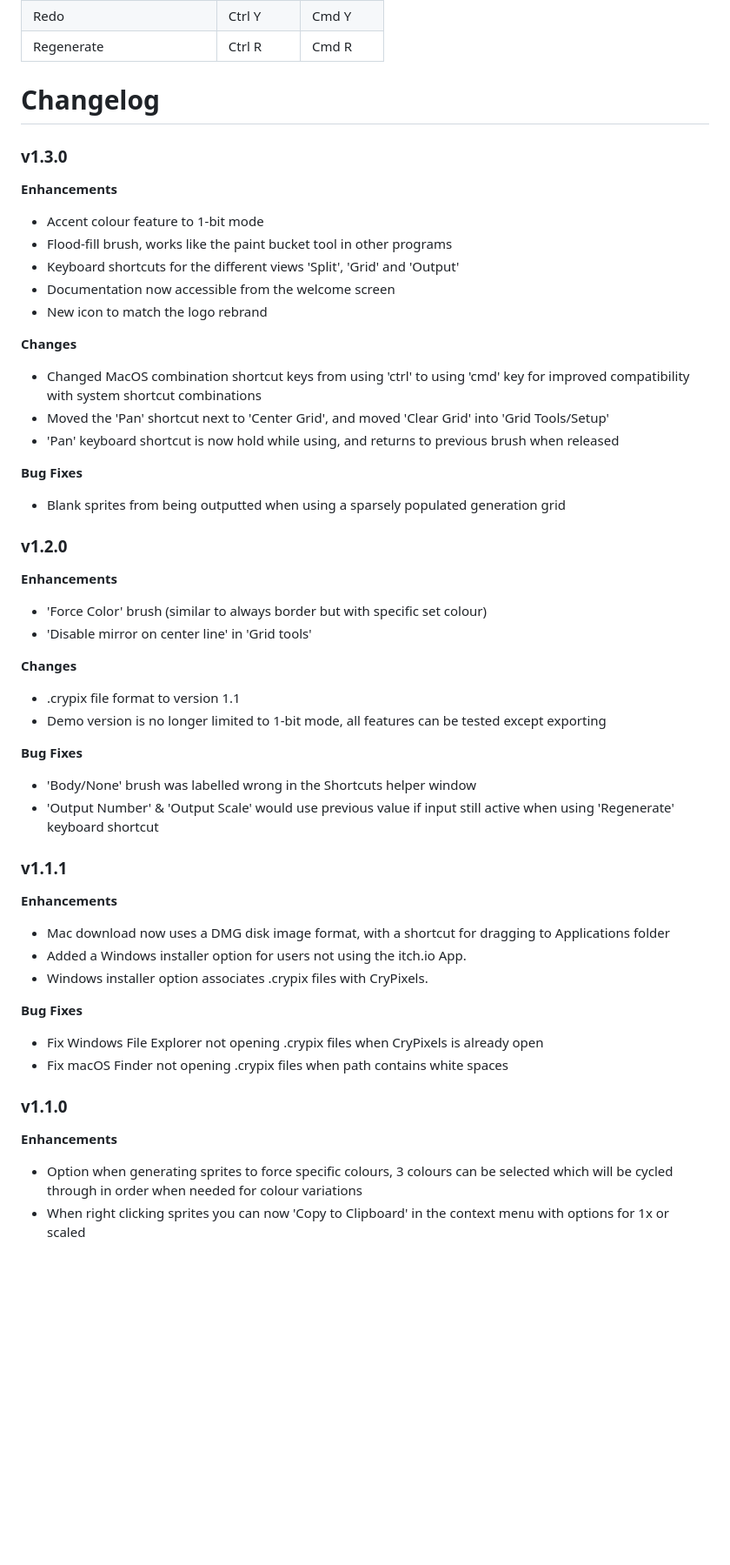
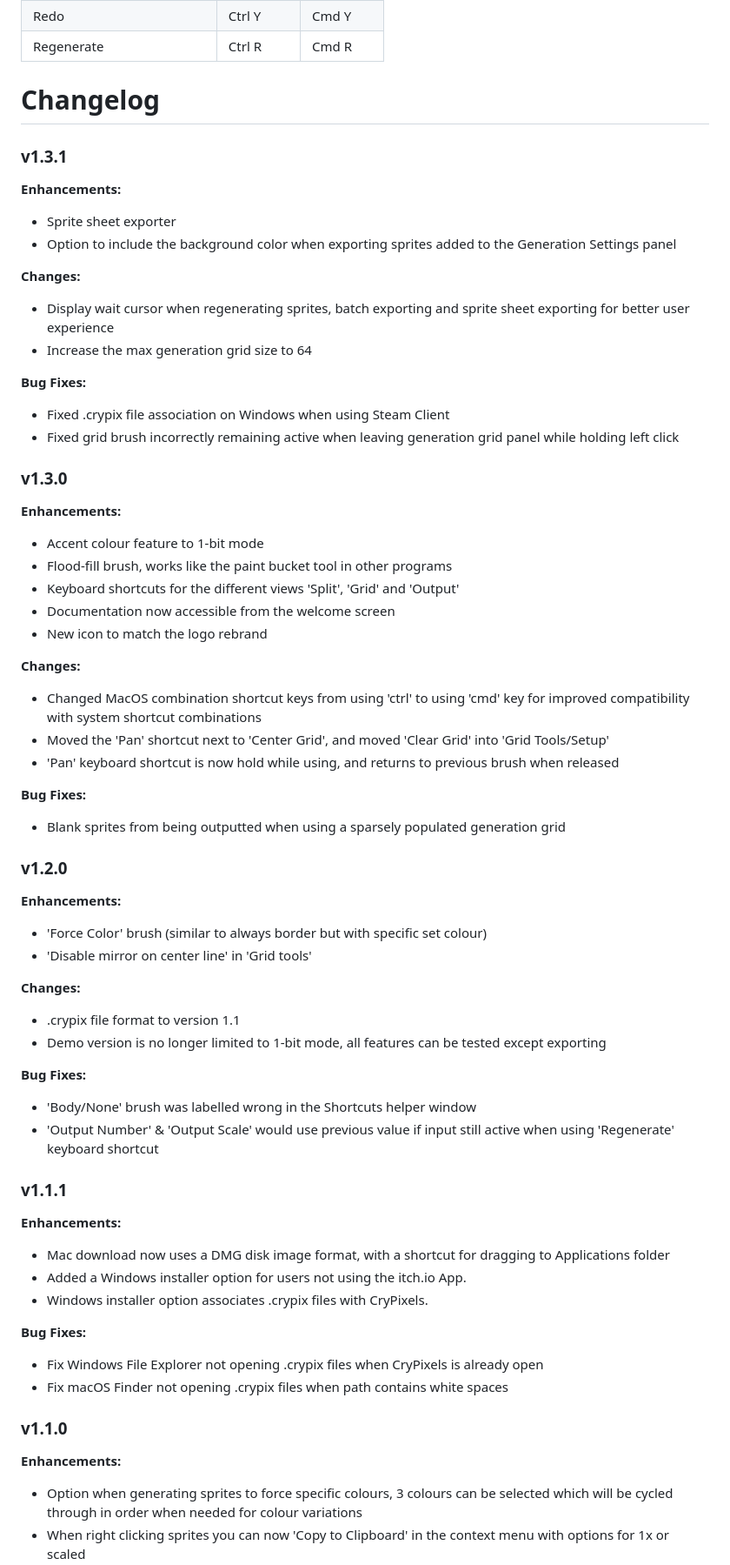
Before and after one commit to tdgcummings/crypixels.com, a Markdown page: docs/README.md, the part around the change printed below. Shown: that part at 87% size. Drawn GitHub-style; blank space fills up the shorter version.

```diff
--- a/docs/README.md
+++ b/docs/README.md
@@ -359,51 +386,65 @@ The shortcuts listed below can also be viewed from inside the app, by clicking t
 
 # Changelog
 
+### v1.3.1
+
+**Enhancements:**
+* Sprite sheet exporter
+* Option to include the background color when exporting sprites added to the Generation Settings panel
+
+**Changes:**
+* Display wait cursor when regenerating sprites, batch exporting and sprite sheet exporting for better user experience
+* Increase the max generation grid size to 64
+
+**Bug Fixes:**
+* Fixed .crypix file association on Windows when using Steam Client
+* Fixed grid brush incorrectly remaining active when leaving generation grid panel while holding left click
+
 ### v1.3.0
 
-**Enhancements**
+**Enhancements:**
 * Accent colour feature to 1-bit mode
 * Flood-fill brush, works like the paint bucket tool in other programs
 * Keyboard shortcuts for the different views 'Split', 'Grid' and 'Output'
 * Documentation now accessible from the welcome screen
 * New icon to match the logo rebrand
 
-**Changes**
+**Changes:**
 * Changed MacOS combination shortcut keys from using 'ctrl' to using 'cmd' key for improved compatibility with system shortcut combinations
 * Moved the 'Pan' shortcut next to 'Center Grid',  and moved 'Clear Grid' into 'Grid Tools/Setup'
 * 'Pan' keyboard shortcut is now hold while using, and returns to previous brush when released
 
-**Bug Fixes**
+**Bug Fixes:**
 * Blank sprites from being outputted when using a sparsely populated generation grid
 
 ### v1.2.0
 
-**Enhancements**
+**Enhancements:**
 * 'Force Color' brush (similar to always border but with specific set colour)
 * 'Disable mirror on center line' in 'Grid tools'
 
-**Changes**
+**Changes:**
 * .crypix file format to version 1.1
 * Demo version is no longer limited to 1-bit mode, all features can be tested except exporting
 
-**Bug Fixes**
+**Bug Fixes:**
 * 'Body/None' brush was labelled wrong in the Shortcuts helper window
 * 'Output Number' & 'Output Scale' would use previous value if input still active when using 'Regenerate' keyboard shortcut
 
 ### v1.1.1
 
-**Enhancements**
+**Enhancements:**
 * Mac download now uses a DMG disk image format, with a shortcut for dragging to Applications folder
 * Added a Windows installer option for users not using the itch.io App.
 * Windows installer option associates .crypix files with CryPixels.
 
-**Bug Fixes**
+**Bug Fixes:**
 * Fix Windows File Explorer not opening .crypix files when CryPixels is already open
 * Fix macOS Finder not opening .crypix files when path contains white spaces
 
 ### v1.1.0
 
-**Enhancements**
+**Enhancements:**
 * Option when generating sprites to force specific colours, 3 colours can be selected which will be cycled through in order when needed for colour variations
 * When right clicking sprites you can now 'Copy to Clipboard' in the context menu with options for 1x or scaled
 * Allow Mac users to open .crypix files using Finder or by dragging files to the dock icon
```
Also changed, not shown: other parts of docs/README.md (+34 -7 lines), docs/images/sprite-sheet-export.png (added).
